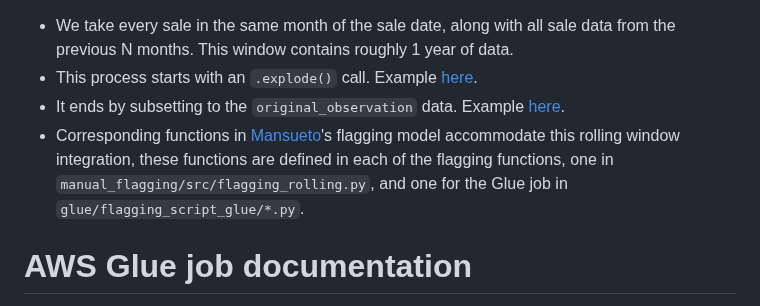
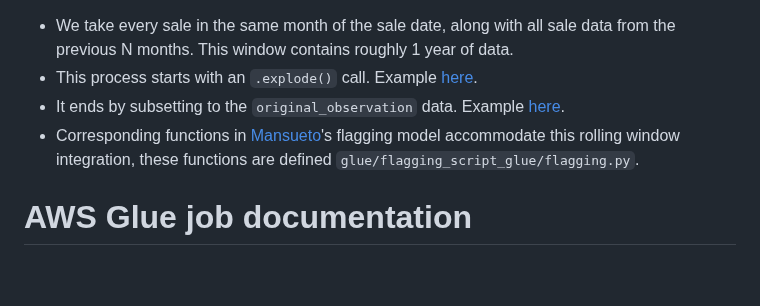
Before and after one commit to ccao-data/model-sales-val, a Markdown page: README.md, the part around the change. GitHub-like rendering; blank space fills up the shorter version.

```diff
--- a/README.md
+++ b/README.md
@@ -205,7 +205,7 @@ The current implementation uses a 12 month rolling window. This means that for a
 - We take every sale in the same month of the sale date, along with all sale data from the previous N months. This window contains roughly 1 year of data.
 - This process starts with an `.explode()` call. Example [here](https://github.com/ccao-data/model-sales-val/blob/283a1403545019be135b4b9dbc67d86dabb278f4/glue/sales_val_flagging.py#L15).
 - It ends by subsetting to the `original_observation` data. Example [here](https://github.com/ccao-data/model-sales-val/blob/499f9e31c92882312051837f35455d078d2507ee/glue/sales_val_flagging.py#L57).
-- Corresponding functions in [Mansueto](https://miurban.uchicago.edu/)'s flagging model accommodate this rolling window integration, these functions are defined in each of the flagging functions, one in `manual_flagging/src/flagging_rolling.py`, and one for the Glue job in `glue/flagging_script_glue/*.py`.
+- Corresponding functions in [Mansueto](https://miurban.uchicago.edu/)'s flagging model accommodate this rolling window integration, these functions are defined `glue/flagging_script_glue/flagging.py`.
 
 # AWS Glue job documentation
 
```
